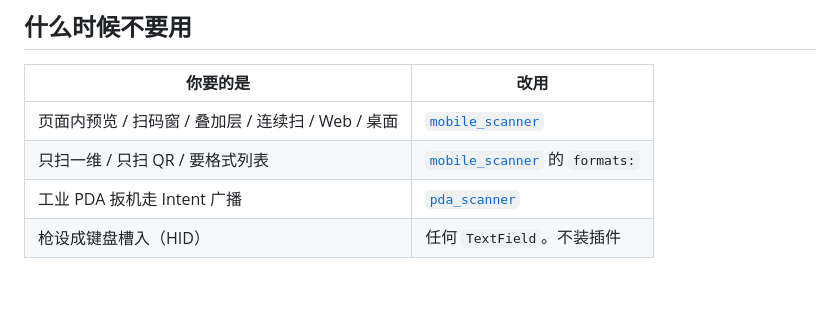
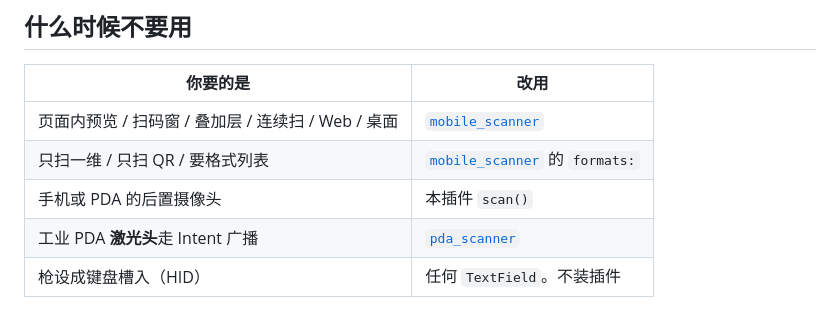
Before and after one commit to wu9007/qrcode_scanner, a Markdown page: README-ZH.md, the part around the change. Drawn GitHub-style; blank space fills up the shorter version.

Commit message:
docs(zh): PDA camera uses scan(); laser uses pda_scanner

```diff
--- a/README-ZH.md
+++ b/README-ZH.md
@@ -100,7 +100,8 @@ Latin-1 二维码（ISO-8859-1、无 ECI）不再被强行当 UTF-8。带高位
 | --- | --- |
 | 页面内预览 / 扫码窗 / 叠加层 / 连续扫 / Web / 桌面 | [`mobile_scanner`](https://pub.dev/packages/mobile_scanner) |
 | 只扫一维 / 只扫 QR / 要格式列表 | [`mobile_scanner`](https://pub.dev/packages/mobile_scanner) 的 `formats:` |
-| 工业 PDA 扳机走 Intent 广播 | [`pda_scanner`](https://github.com/wu9007/pda_scanner) |
+| 手机或 PDA 的后置摄像头 | 本插件 `scan()` |
+| 工业 PDA **激光头**走 Intent 广播 | [`pda_scanner`](https://github.com/wu9007/pda_scanner) |
 | 枪设成键盘槽入（HID） | 任何 `TextField`。不装插件 |
 
 三条路互斥：**相机扫一下**（本插件，含 PDA 摄像头）· **厂商激光广播**（`pda_scanner`）· **键盘槽入**（什么都不用）。混用是现场「插件坏了」的第一原因。
```
